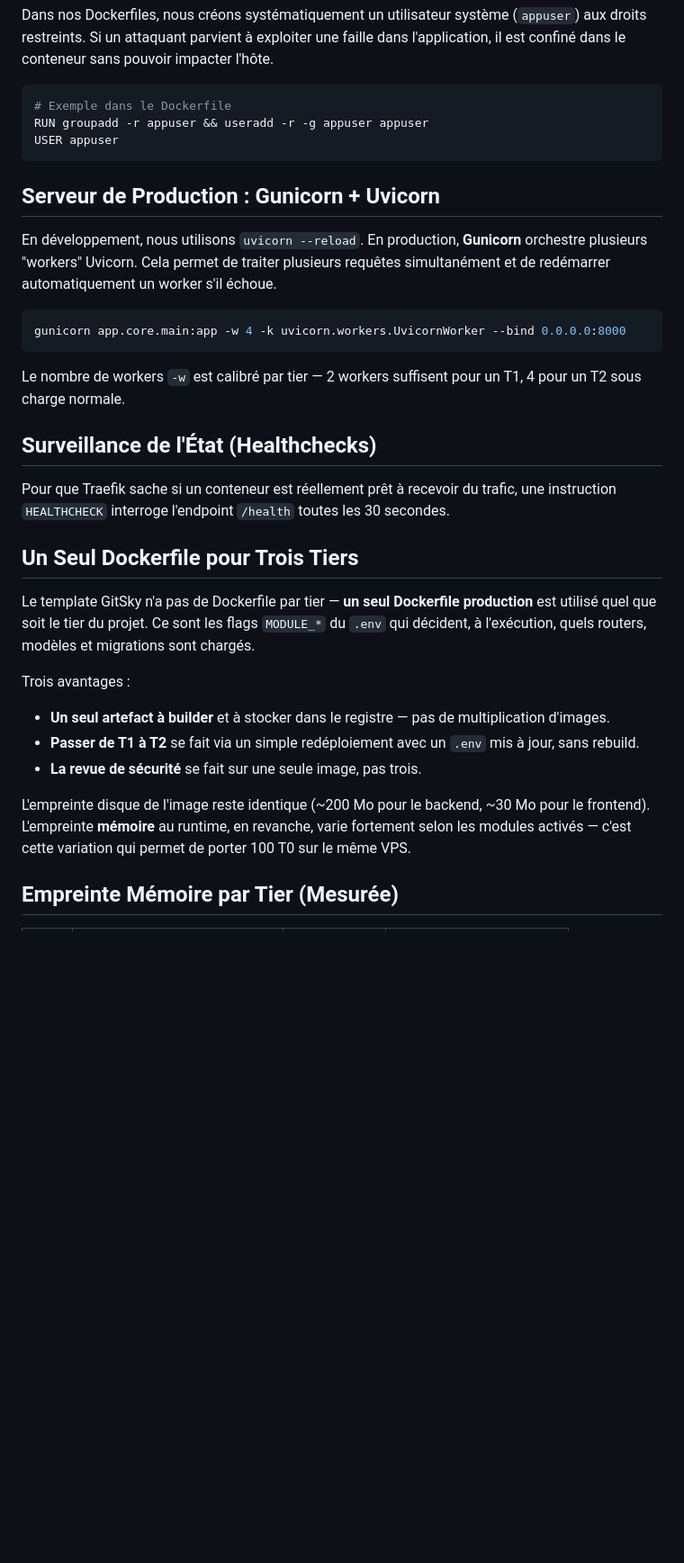
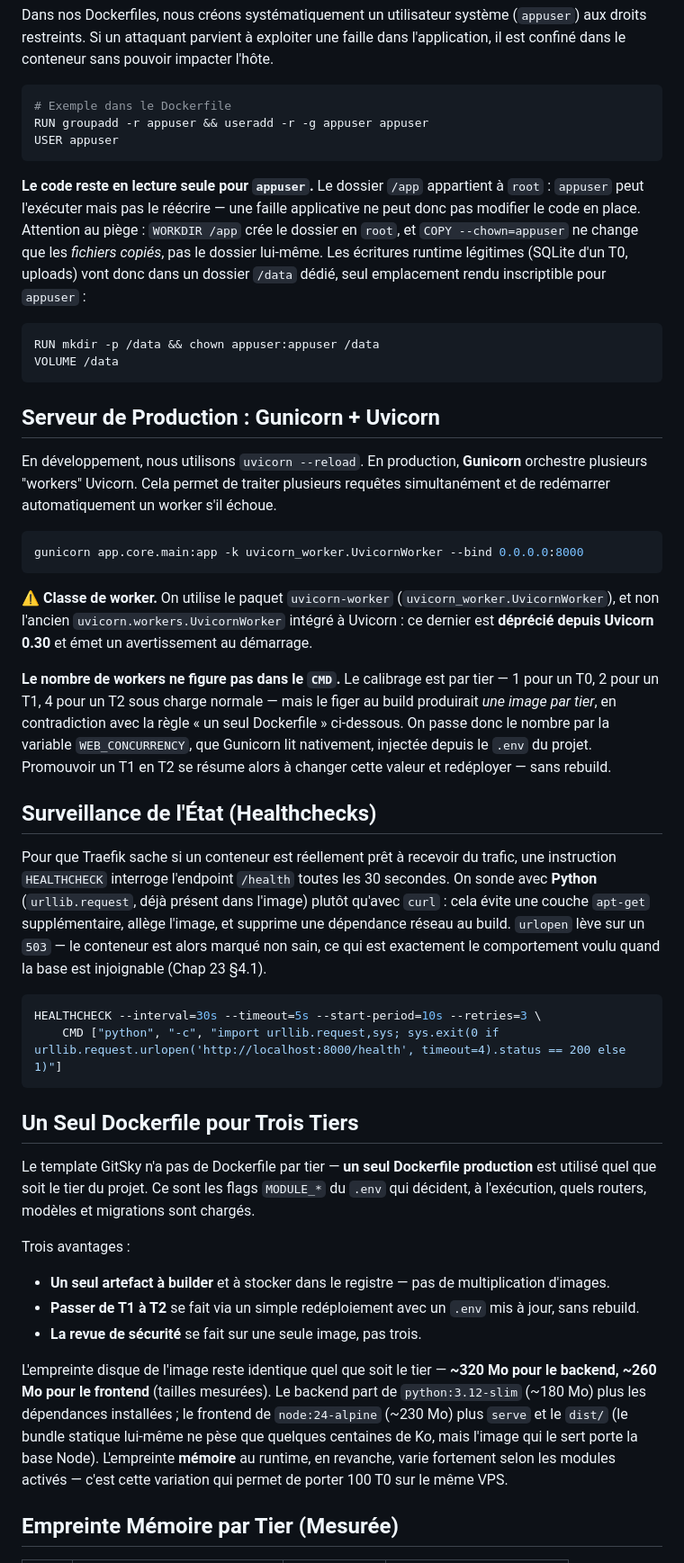
Before and after one commit to Nabil-Mabrouk/gitsky-v2, a Markdown page: Template-book/chap_21.md, the part around the change. Shown at 90% size. Rendered like a GitHub page; blank space fills up the shorter version.

````diff
--- a/Template-book/chap_21.md
+++ b/Template-book/chap_21.md
@@ -34,19 +34,48 @@ RUN groupadd -r appuser && useradd -r -g appuser appuser
 USER appuser
 ```
 
+**Le code reste en lecture seule pour `appuser`.** Le dossier `/app` appartient
+à `root` : `appuser` peut l'exécuter mais pas le réécrire — une faille
+applicative ne peut donc pas modifier le code en place. Attention au piège :
+`WORKDIR /app` crée le dossier en `root`, et `COPY --chown=appuser` ne change que
+les *fichiers copiés*, pas le dossier lui-même. Les écritures runtime légitimes
+(SQLite d'un T0, uploads) vont donc dans un dossier `/data` dédié, seul
+emplacement rendu inscriptible pour `appuser` :
+
+```dockerfile
+RUN mkdir -p /data && chown appuser:appuser /data
+VOLUME /data
+```
+
 ## Serveur de Production : Gunicorn + Uvicorn
 
 En développement, nous utilisons `uvicorn --reload`. En production, **Gunicorn** orchestre plusieurs "workers" Uvicorn. Cela permet de traiter plusieurs requêtes simultanément et de redémarrer automatiquement un worker s'il échoue.
 
 ```bash
-gunicorn app.core.main:app -w 4 -k uvicorn.workers.UvicornWorker --bind 0.0.0.0:8000
+gunicorn app.core.main:app -k uvicorn_worker.UvicornWorker --bind 0.0.0.0:8000
 ```
 
-Le nombre de workers `-w` est calibré par tier — 2 workers suffisent pour un T1, 4 pour un T2 sous charge normale.
+⚠️ **Classe de worker.** On utilise le paquet `uvicorn-worker`
+(`uvicorn_worker.UvicornWorker`), et non l'ancien `uvicorn.workers.UvicornWorker`
+intégré à Uvicorn : ce dernier est **déprécié depuis Uvicorn 0.30** et émet un
+avertissement au démarrage.
+
+**Le nombre de workers ne figure pas dans le `CMD`.** Le calibrage est par tier —
+1 pour un T0, 2 pour un T1, 4 pour un T2 sous charge normale — mais le figer au
+build produirait *une image par tier*, en contradiction avec la règle « un seul
+Dockerfile » ci-dessous. On passe donc le nombre par la variable
+`WEB_CONCURRENCY`, que Gunicorn lit nativement, injectée depuis le `.env` du
+projet. Promouvoir un T1 en T2 se résume alors à changer cette valeur et
+redéployer — sans rebuild.
 
 ## Surveillance de l'État (Healthchecks)
 
-Pour que Traefik sache si un conteneur est réellement prêt à recevoir du trafic, une instruction `HEALTHCHECK` interroge l'endpoint `/health` toutes les 30 secondes.
+Pour que Traefik sache si un conteneur est réellement prêt à recevoir du trafic, une instruction `HEALTHCHECK` interroge l'endpoint `/health` toutes les 30 secondes. On sonde avec **Python** (`urllib.request`, déjà présent dans l'image) plutôt qu'avec `curl` : cela évite une couche `apt-get` supplémentaire, allège l'image, et supprime une dépendance réseau au build. `urlopen` lève sur un `503` — le conteneur est alors marqué non sain, ce qui est exactement le comportement voulu quand la base est injoignable (Chap 23 §4.1).
+
+```dockerfile
+HEALTHCHECK --interval=30s --timeout=5s --start-period=10s --retries=3 \
+    CMD ["python", "-c", "import urllib.request,sys; sys.exit(0 if urllib.request.urlopen('http://localhost:8000/health', timeout=4).status == 200 else 1)"]
+```
 
 ## Un Seul Dockerfile pour Trois Tiers
 
@@ -58,7 +87,7 @@ Trois avantages :
 - **Passer de T1 à T2** se fait via un simple redéploiement avec un `.env` mis à jour, sans rebuild.
 - **La revue de sécurité** se fait sur une seule image, pas trois.
 
-L'empreinte disque de l'image reste identique (~200 Mo pour le backend, ~30 Mo pour le frontend). L'empreinte **mémoire** au runtime, en revanche, varie fortement selon les modules activés — c'est cette variation qui permet de porter 100 T0 sur le même VPS.
+L'empreinte disque de l'image reste identique quel que soit le tier — **~320 Mo pour le backend, ~260 Mo pour le frontend** (tailles mesurées). Le backend part de `python:3.12-slim` (~180 Mo) plus les dépendances installées ; le frontend de `node:24-alpine` (~230 Mo) plus `serve` et le `dist/` (le bundle statique lui-même ne pèse que quelques centaines de Ko, mais l'image qui le sert porte la base Node). L'empreinte **mémoire** au runtime, en revanche, varie fortement selon les modules activés — c'est cette variation qui permet de porter 100 T0 sur le même VPS.
 
 ## Empreinte Mémoire par Tier (Mesurée)
 
````
Also changed, not shown: Template-book/chap_18.md (+51 -32 lines), Template-book/chap_23.md (+92 -71 lines).
